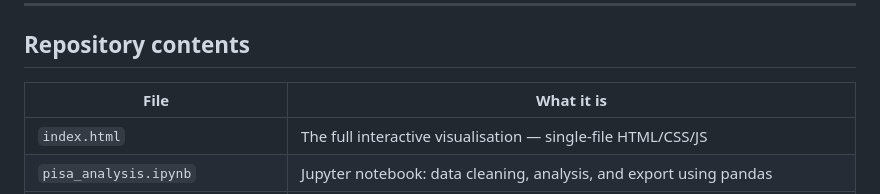
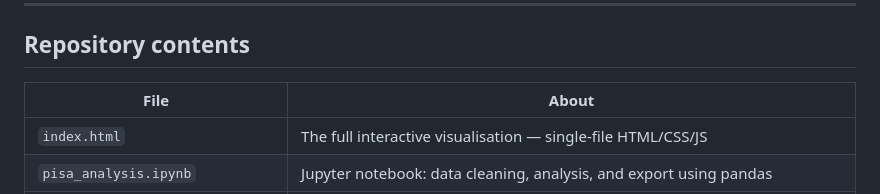
Before and after one commit to controlmyspace/Computational-Practices-Visualisation-and-Sensing, a Markdown page: README.md, the part around the change. Rendered like a GitHub page.

```diff
--- a/README.md
+++ b/README.md
@@ -18,7 +18,7 @@ The site guides the reader through five sections, each revealing a different lay
 
 ## Repository contents
 
-| File | What it is |
+| File | About |
 |---|---|
 | `index.html` | The full interactive visualisation — single-file HTML/CSS/JS |
 | `pisa_analysis.ipynb` | Jupyter notebook: data cleaning, analysis, and export using pandas |
```
